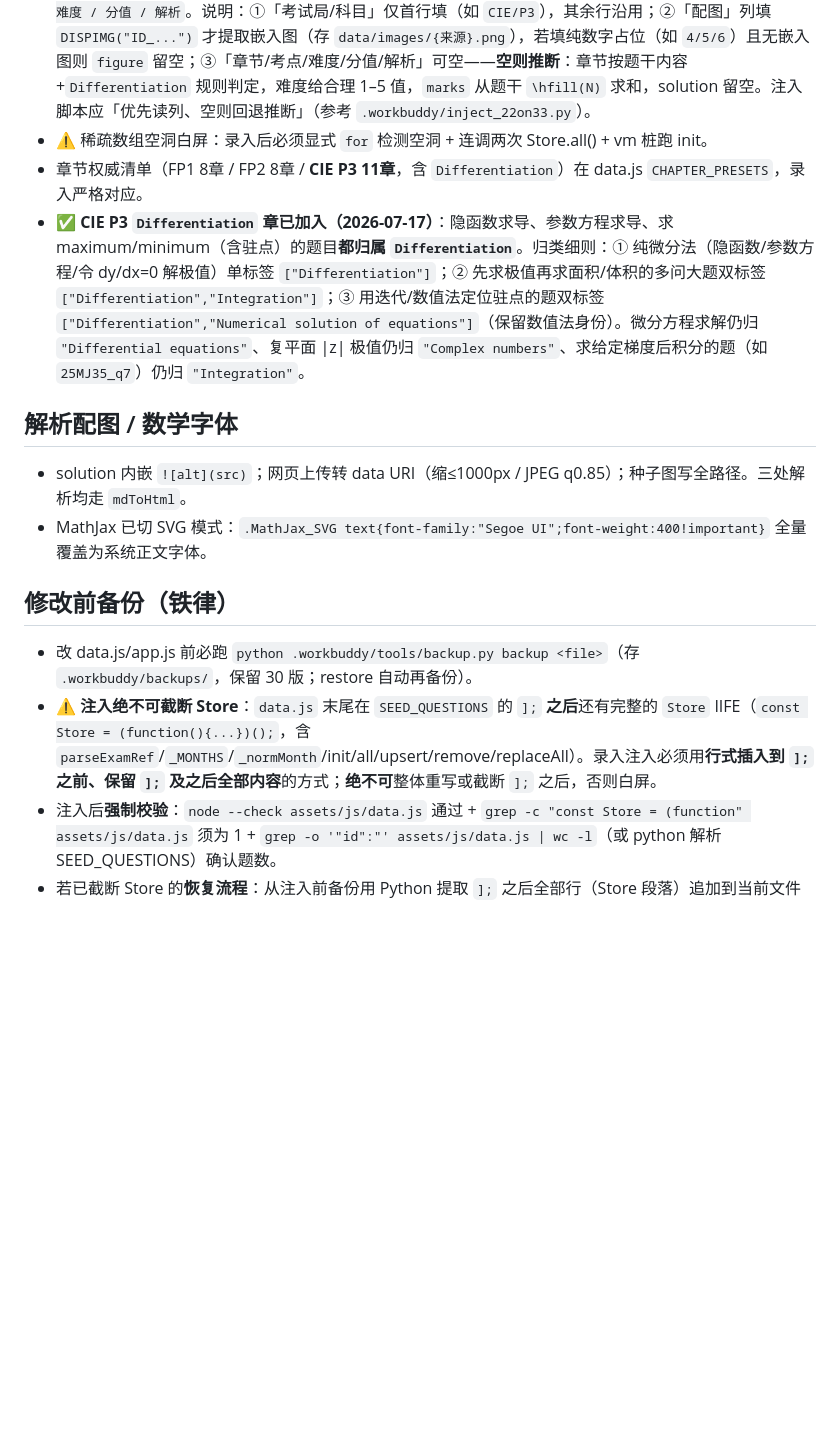
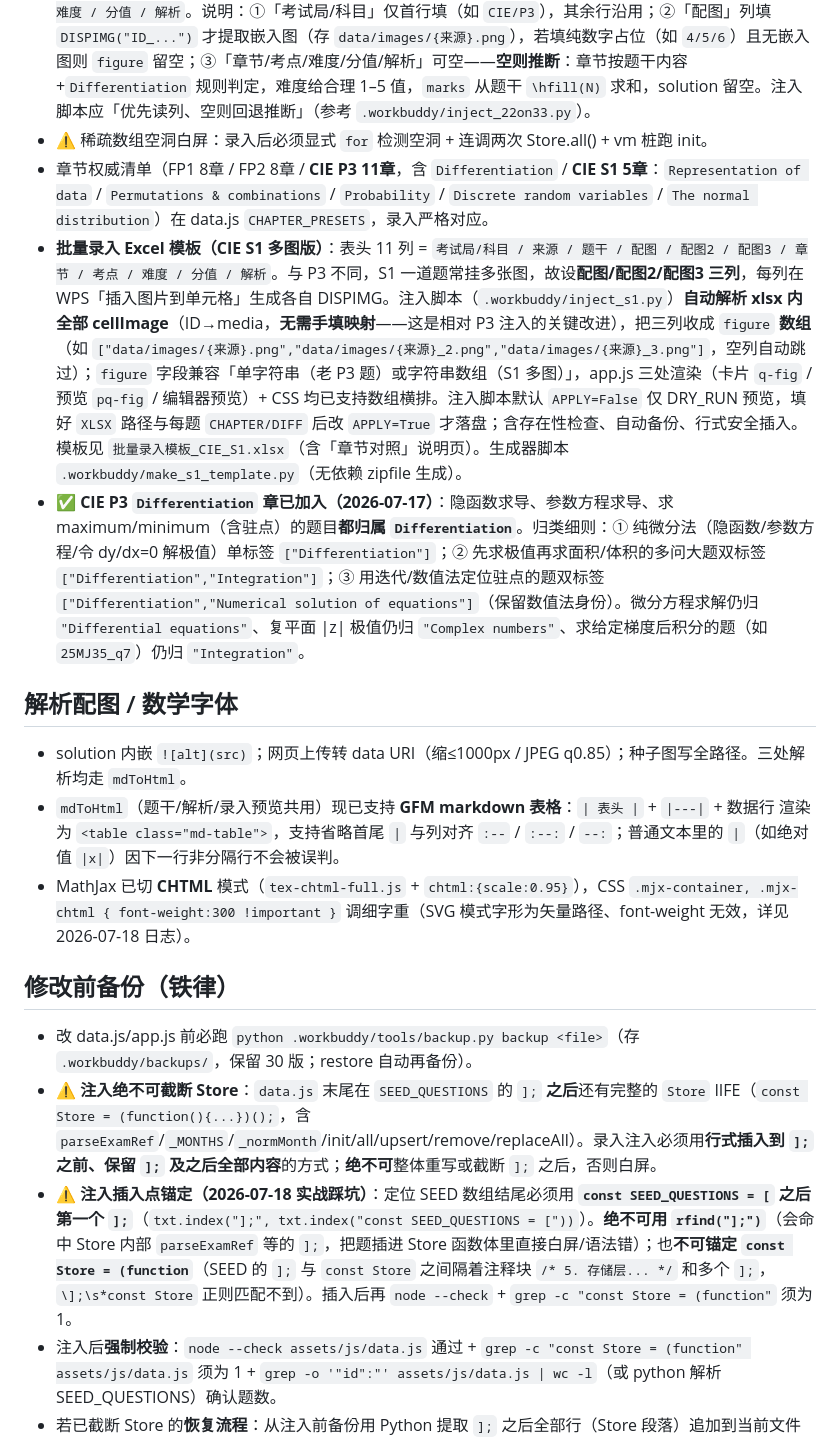
Before and after one commit to jiangshen-1014/ALevel-math-question-bank, a Markdown page: .workbuddy/memory/MEMORY.md, the part around one of its changes. Drawn GitHub-style; blank space fills up the shorter version.

```diff
--- a/.workbuddy/memory/MEMORY.md
+++ b/.workbuddy/memory/MEMORY.md
@@ -12,16 +12,19 @@
 - 每题必填：id / board / subject / chapter[] / source / stem / figure / difficulty(1–5) / solution / createdAt / examRef（含 `.label` 的对象）。注入时另带 `topics: []`（与库内 25 系列题一致；老 23/24 系列题无此字段，JS 容忍）。
 - **批量录入 Excel 模板列结构（CIE P3 新模板）**：表头 9 列 = `考试局/科目 / 来源 / 题干 / 配图 / 章节 / 考点 / 难度 / 分值 / 解析`。说明：①「考试局/科目」仅首行填（如 `CIE/P3`），其余行沿用；②「配图」列填 `DISPIMG("ID_...")` 才提取嵌入图（存 `data/images/{来源}.png`），若填纯数字占位（如 `4/5/6`）且无嵌入图则 `figure` 留空；③「章节/考点/难度/分值/解析」可空——**空则推断**：章节按题干内容+`Differentiation` 规则判定，难度给合理 1–5 值，`marks` 从题干 `\hfill(N)` 求和，solution 留空。注入脚本应「优先读列、空则回退推断」（参考 `.workbuddy/inject_22on33.py`）。
 - ⚠️ 稀疏数组空洞白屏：录入后必须显式 `for` 检测空洞 + 连调两次 Store.all() + vm 桩跑 init。
-- 章节权威清单（FP1 8章 / FP2 8章 / **CIE P3 11章**，含 `Differentiation`）在 data.js `CHAPTER_PRESETS`，录入严格对应。
+- 章节权威清单（FP1 8章 / FP2 8章 / **CIE P3 11章**，含 `Differentiation` / **CIE S1 5章**：`Representation of data` / `Permutations & combinations` / `Probability` / `Discrete random variables` / `The normal distribution`）在 data.js `CHAPTER_PRESETS`，录入严格对应。
+- **批量录入 Excel 模板（CIE S1 多图版）**：表头 11 列 = `考试局/科目 / 来源 / 题干 / 配图 / 配图2 / 配图3 / 章节 / 考点 / 难度 / 分值 / 解析`。与 P3 不同，S1 一道题常挂多张图，故设**配图/配图2/配图3 三列**，每列在 WPS「插入图片到单元格」生成各自 DISPIMG。注入脚本（`.workbuddy/inject_s1.py`）**自动解析 xlsx 内全部 cellImage**（ID→media，**无需手填映射**——这是相对 P3 注入的关键改进），把三列收成 `figure` **数组**（如 `["data/images/{来源}.png","data/images/{来源}_2.png","data/images/{来源}_3.png"]`，空列自动跳过）；`figure` 字段兼容「单字符串（老 P3 题）或字符串数组（S1 多图）」，app.js 三处渲染（卡片 `q-fig` / 预览 `pq-fig` / 编辑器预览）+ CSS 均已支持数组横排。注入脚本默认 `APPLY=False` 仅 DRY_RUN 预览，填好 `XLSX` 路径与每题 `CHAPTER/DIFF` 后改 `APPLY=True` 才落盘；含存在性检查、自动备份、行式安全插入。模板见 `批量录入模板_CIE_S1.xlsx`（含「章节对照」说明页）。生成器脚本 `.workbuddy/make_s1_template.py`（无依赖 zipfile 生成）。
 - ✅ **CIE P3 `Differentiation` 章已加入（2026-07-17）**：隐函数求导、参数方程求导、求 maximum/minimum（含驻点）的题目**都归属 `Differentiation`**。归类细则：① 纯微分法（隐函数/参数方程/令 dy/dx=0 解极值）单标签 `["Differentiation"]`；② 先求极值再求面积/体积的多问大题双标签 `["Differentiation","Integration"]`；③ 用迭代/数值法定位驻点的题双标签 `["Differentiation","Numerical solution of equations"]`（保留数值法身份）。微分方程求解仍归 `"Differential equations"`、复平面 |z| 极值仍归 `"Complex numbers"`、求给定梯度后积分的题（如 `25MJ35_q7`）仍归 `"Integration"`。
 
 ## 解析配图 / 数学字体
 - solution 内嵌 `![alt](src)`；网页上传转 data URI（缩≤1000px / JPEG q0.85）；种子图写全路径。三处解析均走 `mdToHtml`。
-- MathJax 已切 SVG 模式：`.MathJax_SVG text{font-family:"Segoe UI";font-weight:400!important}` 全量覆盖为系统正文字体。
+- `mdToHtml`（题干/解析/录入预览共用）现已支持 **GFM markdown 表格**：`| 表头 |` + `|---|` + 数据行 渲染为 `<table class="md-table">`，支持省略首尾 `|` 与列对齐 `:--` / `:--:` / `--:`；普通文本里的 `|`（如绝对值 `|x|`）因下一行非分隔行不会被误判。
+- MathJax 已切 **CHTML** 模式（`tex-chtml-full.js` + `chtml:{scale:0.95}`），CSS `.mjx-container, .mjx-chtml { font-weight:300 !important }` 调细字重（SVG 模式字形为矢量路径、font-weight 无效，详见 2026-07-18 日志）。
 
 ## 修改前备份（铁律）
 - 改 data.js/app.js 前必跑 `python .workbuddy/tools/backup.py backup <file>`（存 `.workbuddy/backups/`，保留 30 版；restore 自动再备份）。
 - ⚠️ **注入绝不可截断 Store**：`data.js` 末尾在 `SEED_QUESTIONS` 的 `];` **之后**还有完整的 `Store` IIFE（`const Store = (function(){...})();`，含 `parseExamRef`/`_MONTHS`/`_normMonth`/init/all/upsert/remove/replaceAll）。录入注入必须用**行式插入到 `];` 之前、保留 `];` 及之后全部内容**的方式；**绝不可**整体重写或截断 `];` 之后，否则白屏。
+- ⚠️ **注入插入点锚定（2026-07-18 实战踩坑）**：定位 SEED 数组结尾必须用 **`const SEED_QUESTIONS = [` 之后第一个 `];`**（`txt.index("];", txt.index("const SEED_QUESTIONS = ["))`）。**绝不可用 `rfind("];")`**（会命中 Store 内部 `parseExamRef` 等的 `];`，把题插进 Store 函数体里直接白屏/语法错）；也**不可锚定 `const Store = (function`**（SEED 的 `];` 与 `const Store` 之间隔着注释块 `/* 5. 存储层... */` 和多个 `];`，`\];\s*const Store` 正则匹配不到）。插入后再 `node --check` + `grep -c "const Store = (function"` 须为 1。
 - 注入后**强制校验**：`node --check assets/js/data.js` 通过 + `grep -c "const Store = (function" assets/js/data.js` 须为 1 + `grep -o '"id":"' assets/js/data.js | wc -l`（或 python 解析 SEED_QUESTIONS）确认题数。
 - 若已截断 Store 的**恢复流程**：从注入前备份用 Python 提取 `];` 之后全部行（Store 段落）追加到当前文件（先确认当前末尾确为 `];`），再 `node --check`。
 
```
Also changed, not shown: other parts of .workbuddy/memory/MEMORY.md (+10 -0 lines), .workbuddy/memory/2026-08-05.md (+7 -0 lines).
